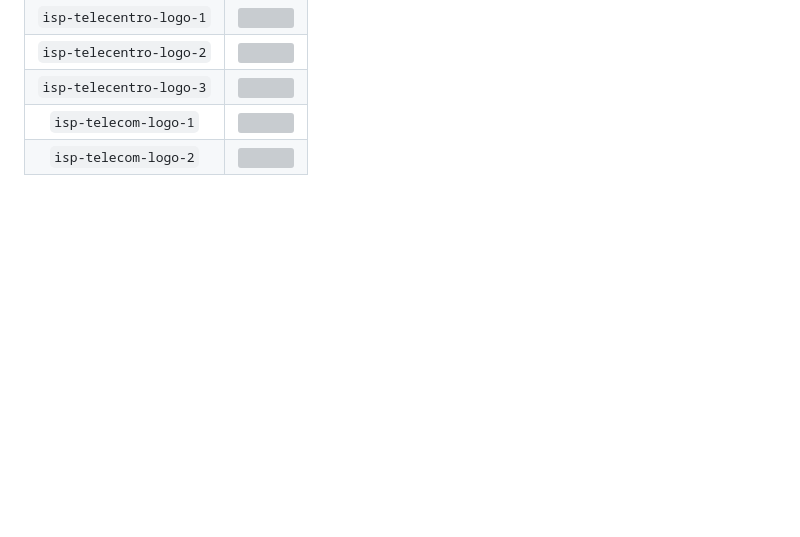
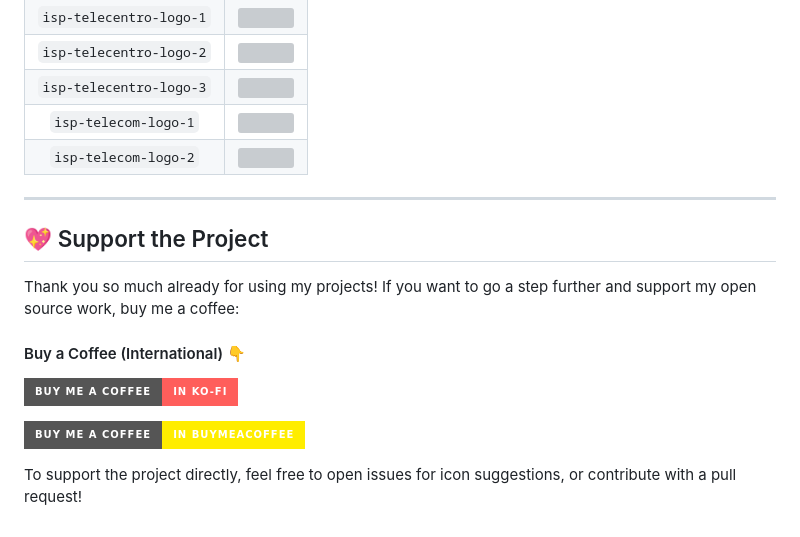
Before and after one commit to HybridNetworks/mikrotik-dude-icons, a Markdown page: README.md, the part around the change. Rendered like a GitHub page; badges without logos; blank space fills up the shorter version; grey boxes are pictures that could not be loaded.

```diff
--- a/README.md
+++ b/README.md
@@ -73,3 +73,17 @@ Here's a list of all the icons currently supported. Feel free to open an issue t
 | `isp-telecentro-logo-3`   | <img src="./images/isp-telecentro-logo-3.svg" width="128">      |
 | `isp-telecom-logo-1`      | <img src="./images/isp-telecom-logo-1.svg" width="128">         |
 | `isp-telecom-logo-2`      | <img src="./images/isp-telecom-logo-2.svg" width="128">         |
+
+---
+
+## 💖 Support the Project
+
+Thank you so much already for using my projects! If you want to go a step further and support my open source work, buy me a coffee:
+
+#### Buy a Coffee (International) :point_down:
+
+[![Support in Ko-Fi](https://img.shields.io/badge/Buy%20me%20a%20coffee-in%20Ko--Fi-ff5e5b?style=for-the-badge)](https://ko-fi.com/hybridnetworks)
+
+[![Support in Buy Me a Coffee](https://img.shields.io/badge/Buy%20me%20a%20coffee-in%20BuyMeaCoffee-ffed00?style=for-the-badge)](https://www.buymeacoffee.com/hybridnetworks)
+
+To support the project directly, feel free to open issues for icon suggestions, or contribute with a pull request!
```
